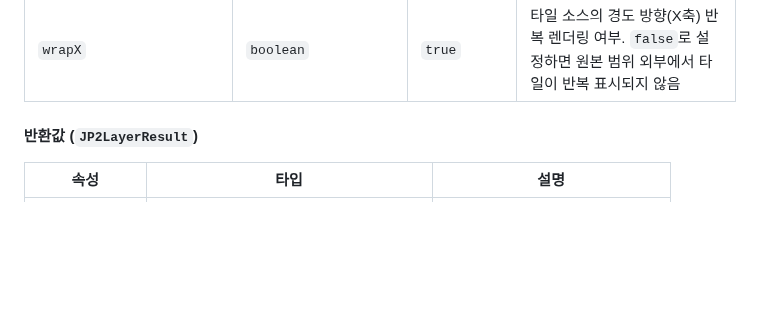
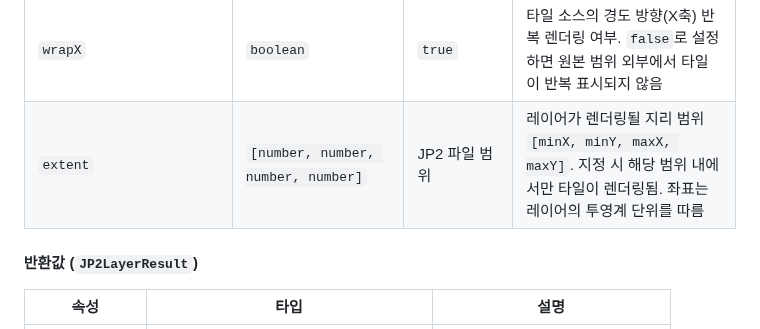
Before and after one commit to conaonda/OpenLayersJP2Provider, a Markdown page: README.md, the part around the change. Drawn GitHub-style; blank space fills up the shorter version.

```diff
--- a/README.md
+++ b/README.md
@@ -90,6 +90,7 @@ const result = await createJP2TileLayer('path/to/file.jp2', options);
 | `transition` | `number` | `250` | 타일 페이드인 애니메이션 지속 시간 (ms). `0`으로 설정 시 애니메이션 없이 즉시 표시 |
 | `cacheSize` | `number` | `512` | 레이어 내부 인메모리 타일 캐시 크기. 대용량 JP2나 고해상도 뷰에서 재디코딩을 줄이려면 값을 늘린다 |
 | `wrapX` | `boolean` | `true` | 타일 소스의 경도 방향(X축) 반복 렌더링 여부. `false`로 설정하면 원본 범위 외부에서 타일이 반복 표시되지 않음 |
+| `extent` | `[number, number, number, number]` | JP2 파일 범위 | 레이어가 렌더링될 지리 범위 `[minX, minY, maxX, maxY]`. 지정 시 해당 범위 내에서만 타일이 렌더링됨. 좌표는 레이어의 투영계 단위를 따름 |
 
 #### 반환값 (`JP2LayerResult`)
 
```
Also changed, not shown: CHANGELOG.md (+12 -0 lines).
